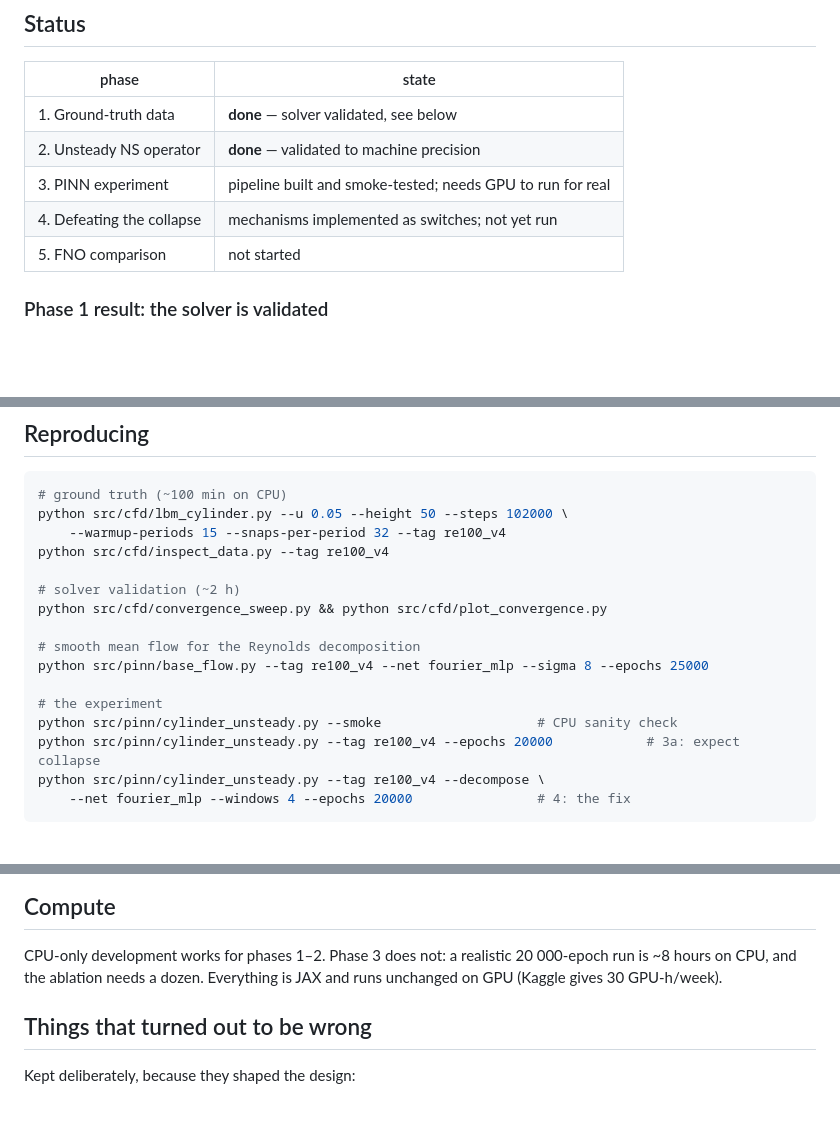
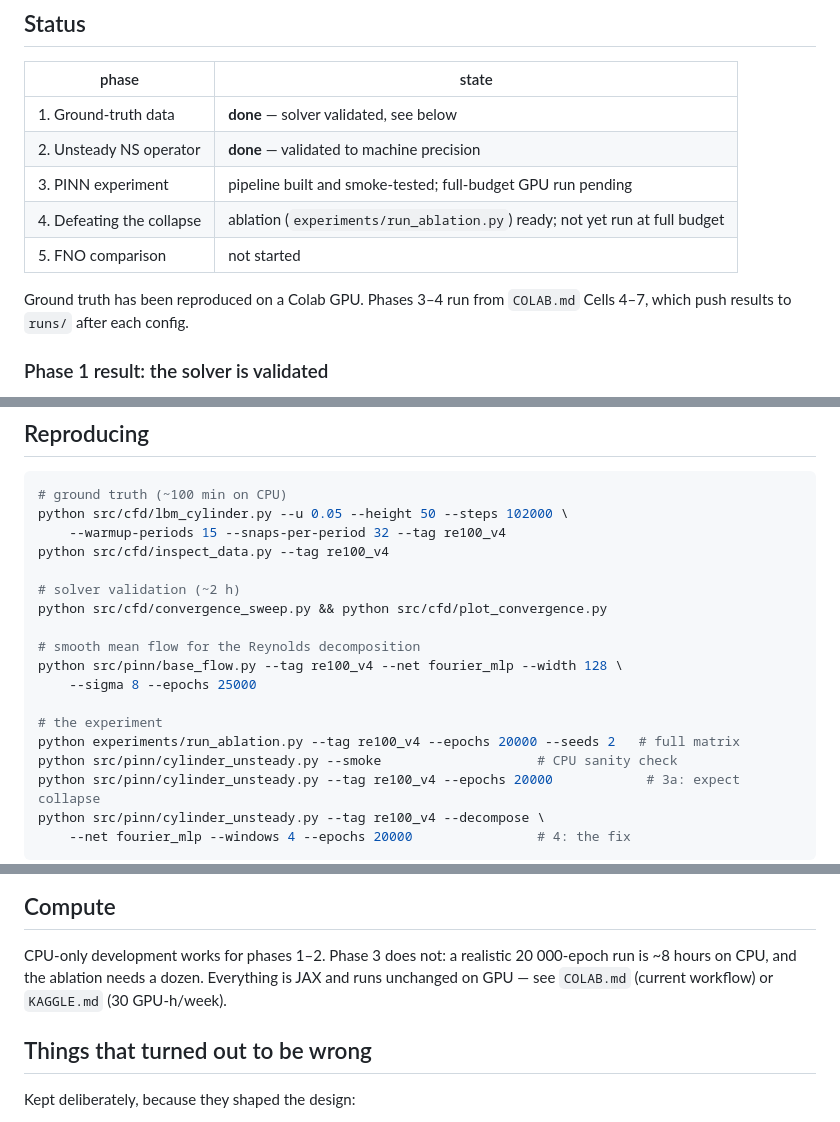
Before and after one commit to peeyushagarwal2004/ae496-ugp, a Markdown page: README.md, 3 parts joined by grey strips. GitHub-like rendering; blank space fills up the shorter version.

```diff
--- a/README.md
+++ b/README.md
@@ -44,9 +44,12 @@ upinn/       vendored underPINN source
 |---|---|
 | 1. Ground-truth data | **done** — solver validated, see below |
 | 2. Unsteady NS operator | **done** — validated to machine precision |
-| 3. PINN experiment | pipeline built and smoke-tested; needs GPU to run for real |
-| 4. Defeating the collapse | mechanisms implemented as switches; not yet run |
+| 3. PINN experiment | pipeline built and smoke-tested; full-budget GPU run pending |
+| 4. Defeating the collapse | ablation (`experiments/run_ablation.py`) ready; not yet run at full budget |
 | 5. FNO comparison | not started |
+
+Ground truth has been reproduced on a Colab GPU. Phases 3–4 run from
+`COLAB.md` Cells 4–7, which push results to `runs/` after each config.
 
 ### Phase 1 result: the solver is validated
 
@@ -84,9 +87,11 @@ python src/cfd/inspect_data.py --tag re100_v4
 python src/cfd/convergence_sweep.py && python src/cfd/plot_convergence.py
 
 # smooth mean flow for the Reynolds decomposition
-python src/pinn/base_flow.py --tag re100_v4 --net fourier_mlp --sigma 8 --epochs 25000
+python src/pinn/base_flow.py --tag re100_v4 --net fourier_mlp --width 128 \
+    --sigma 8 --epochs 25000
 
 # the experiment
+python experiments/run_ablation.py --tag re100_v4 --epochs 20000 --seeds 2   # full matrix
 python src/pinn/cylinder_unsteady.py --smoke                    # CPU sanity check
 python src/pinn/cylinder_unsteady.py --tag re100_v4 --epochs 20000            # 3a: expect collapse
 python src/pinn/cylinder_unsteady.py --tag re100_v4 --decompose \
@@ -109,7 +114,8 @@ and LBM. A value near 0 % is the documented collapse.
 
 CPU-only development works for phases 1–2. Phase 3 does not: a realistic
 20 000-epoch run is ~8 hours on CPU, and the ablation needs a dozen. Everything
-is JAX and runs unchanged on GPU (Kaggle gives 30 GPU-h/week).
+is JAX and runs unchanged on GPU — see `COLAB.md` (current workflow) or
+`KAGGLE.md` (30 GPU-h/week).
 
 ## Things that turned out to be wrong
 
```
Also changed, not shown: COLAB.md (+3 -4 lines), RESUME.md (+1 -1 lines).
